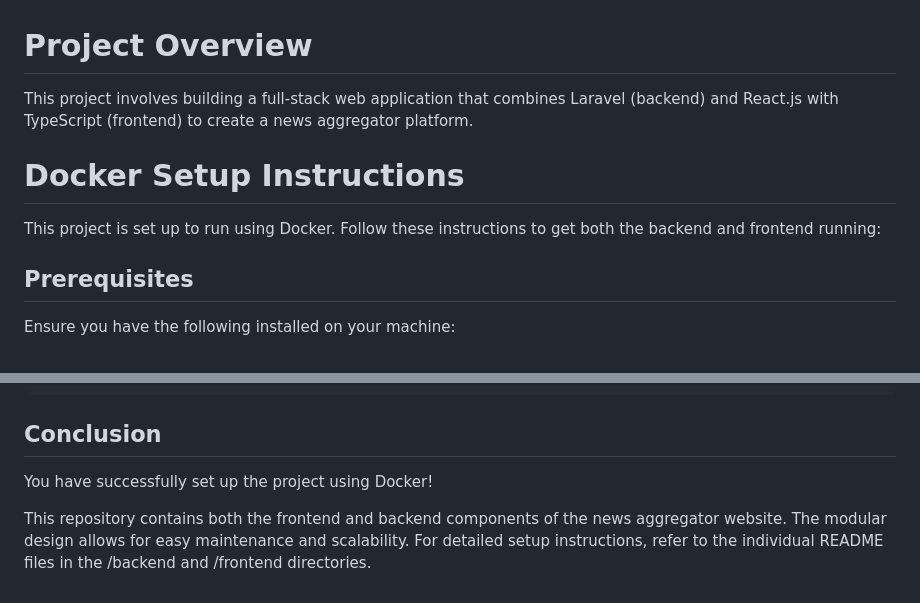
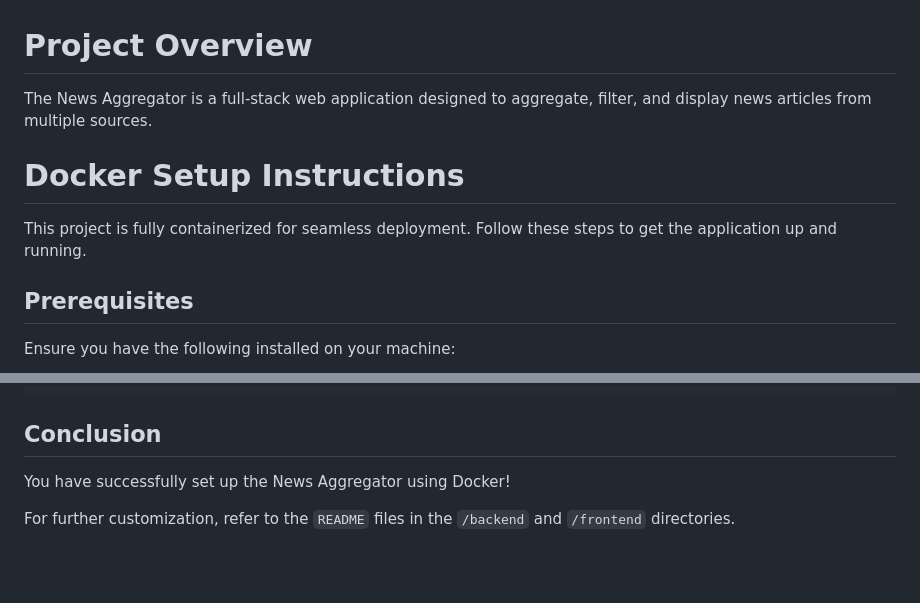
Before and after one commit to phonixcode/innoscripta-news, a Markdown page: README.md, 2 parts joined by grey strips. Rendered like a GitHub page; blank space fills up the shorter version.

````diff
--- a/README.md
+++ b/README.md
@@ -1,9 +1,9 @@
 # Project Overview
-This project involves building a full-stack web application that combines Laravel (backend) and React.js with TypeScript (frontend) to create a news aggregator platform.
+The News Aggregator is a full-stack web application designed to aggregate, filter, and display news articles from multiple sources.
 
 # Docker Setup Instructions
 
-This project is set up to run using Docker. Follow these instructions to get both the backend and frontend running:
+This project is fully containerized for seamless deployment. Follow these steps to get the application up and running.
 
 ## Prerequisites
 Ensure you have the following installed on your machine:
@@ -121,6 +121,6 @@ docker exec -it your-backend-container-name chmod -R 777 storage bootstrap/cache
 ```
 
 ## Conclusion
-You have successfully set up the project using Docker!
+You have successfully set up the News Aggregator using Docker!
 
-This repository contains both the frontend and backend components of the news aggregator website. The modular design allows for easy maintenance and scalability. For detailed setup instructions, refer to the individual README files in the /backend and /frontend directories.
+For further customization, refer to the `README` files in the `/backend` and `/frontend` directories.
````
